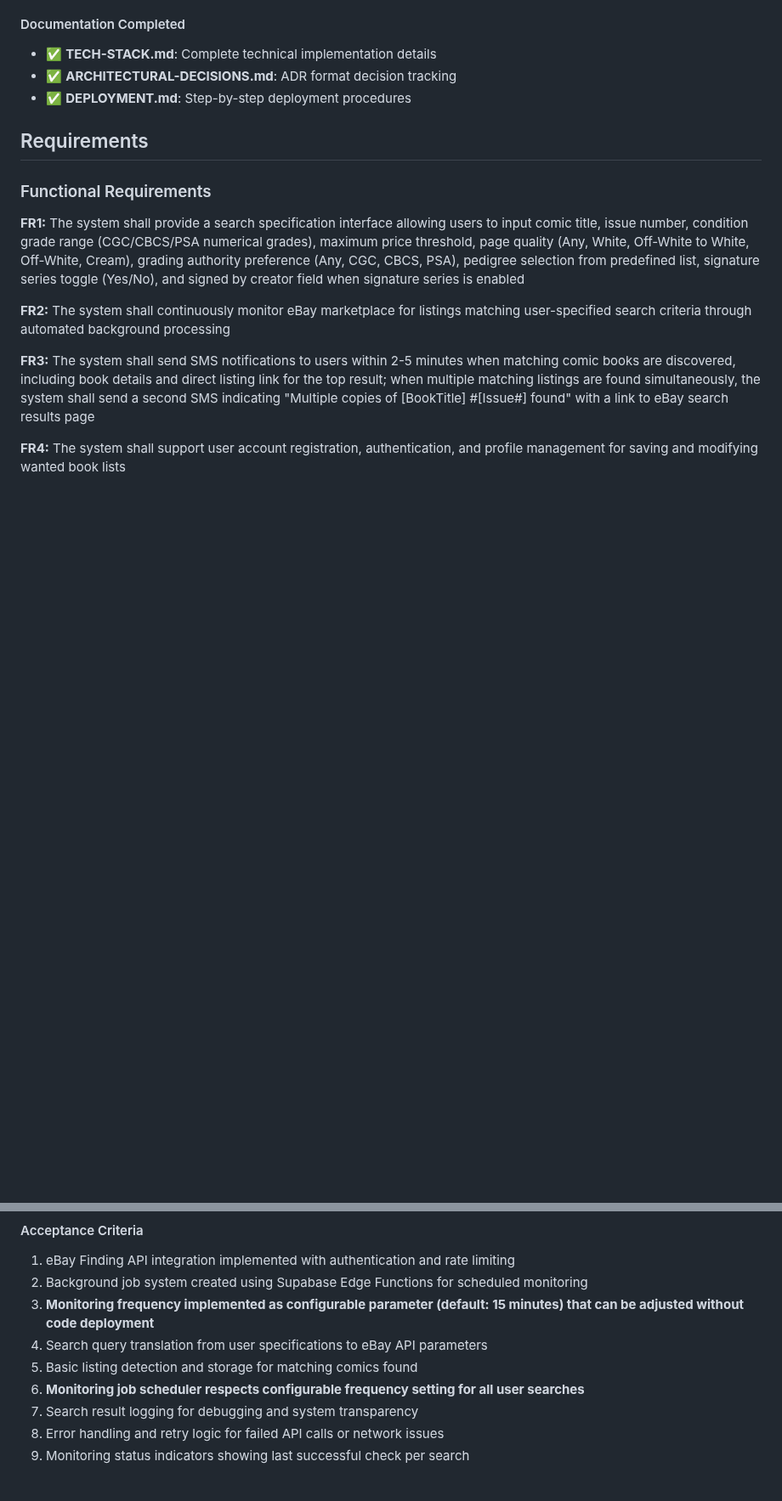
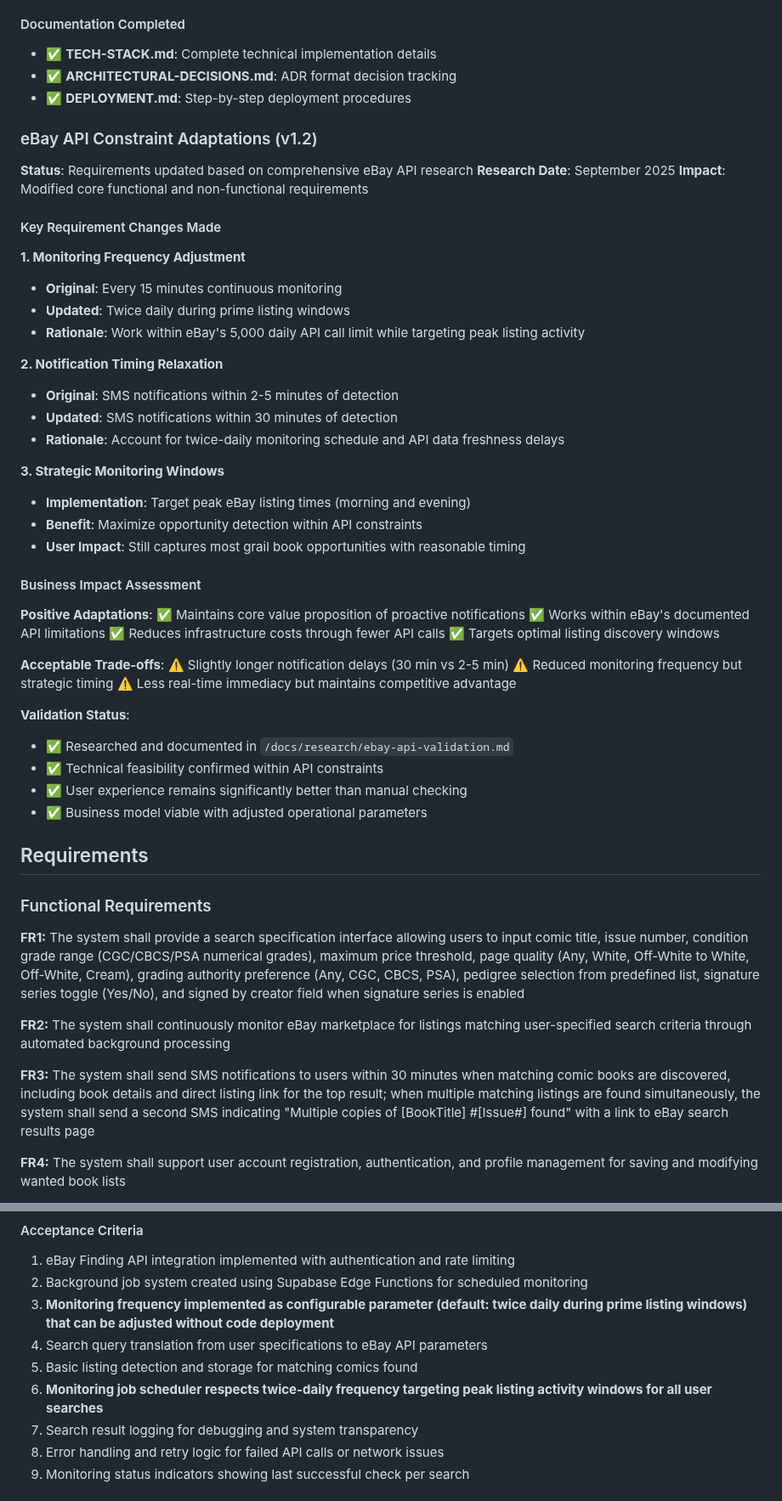
Before and after one commit to RevoltinDevelopment/grail-seeker-landing, a Markdown page: docs/prd.md, 2 parts joined by grey strips. Shown at 85% size. Rendered like a GitHub page; blank space fills up the shorter version.

Commit message:
Update PRD requirements based on eBay API constraints
Key changes to accommodate eBay's 5K daily API limit:
- Monitoring frequency: 15 minutes → twice daily (prime windows)
- Notification timing: 2-5 minutes → 30 minutes
- Added comprehensive eBay API constraint adaptations section
- Updated FR3, NFR2, and Epic 1 acceptance criteria
- Documented business impact and validation status

These changes maintain core value while working within API limits.

🤖 Generated with [Claude Code](https://claude.ai/code)

Co-Authored-By: Claude <noreply@anthropic.com>

```diff
--- a/docs/prd.md
+++ b/docs/prd.md
@@ -106,6 +107,48 @@ Grail Seeker addresses this fundamental inefficiency by shifting from "check whe
 - ✅ **ARCHITECTURAL-DECISIONS.md**: ADR format decision tracking
 - ✅ **DEPLOYMENT.md**: Step-by-step deployment procedures
 
+### eBay API Constraint Adaptations (v1.2)
+
+**Status**: Requirements updated based on comprehensive eBay API research
+**Research Date**: September 2025
+**Impact**: Modified core functional and non-functional requirements
+
+#### Key Requirement Changes Made
+
+**1. Monitoring Frequency Adjustment**
+- **Original**: Every 15 minutes continuous monitoring
+- **Updated**: Twice daily during prime listing windows
+- **Rationale**: Work within eBay's 5,000 daily API call limit while targeting peak listing activity
+
+**2. Notification Timing Relaxation**
+- **Original**: SMS notifications within 2-5 minutes of detection
+- **Updated**: SMS notifications within 30 minutes of detection
+- **Rationale**: Account for twice-daily monitoring schedule and API data freshness delays
+
+**3. Strategic Monitoring Windows**
+- **Implementation**: Target peak eBay listing times (morning and evening)
+- **Benefit**: Maximize opportunity detection within API constraints
+- **User Impact**: Still captures most grail book opportunities with reasonable timing
+
+#### Business Impact Assessment
+
+**Positive Adaptations**:
+✅ Maintains core value proposition of proactive notifications
+✅ Works within eBay's documented API limitations
+✅ Reduces infrastructure costs through fewer API calls
+✅ Targets optimal listing discovery windows
+
+**Acceptable Trade-offs**:
+⚠️ Slightly longer notification delays (30 min vs 2-5 min)
+⚠️ Reduced monitoring frequency but strategic timing
+⚠️ Less real-time immediacy but maintains competitive advantage
+
+**Validation Status**:
+- ✅ Researched and documented in `/docs/research/ebay-api-validation.md`
+- ✅ Technical feasibility confirmed within API constraints
+- ✅ User experience remains significantly better than manual checking
+- ✅ Business model viable with adjusted operational parameters
+
 ## Requirements
 
 ### Functional Requirements
@@ -114,7 +157,7 @@ Grail Seeker addresses this fundamental inefficiency by shifting from "check whe
 
 **FR2:** The system shall continuously monitor eBay marketplace for listings matching user-specified search criteria through automated background processing
 
-**FR3:** The system shall send SMS notifications to users within 2-5 minutes when matching comic books are discovered, including book details and direct listing link for the top result; when multiple matching listings are found simultaneously, the system shall send a second SMS indicating "Multiple copies of [BookTitle] #[Issue#] found" with a link to eBay search results page
+**FR3:** The system shall send SMS notifications to users within 30 minutes when matching comic books are discovered, including book details and direct listing link for the top result; when multiple matching listings are found simultaneously, the system shall send a second SMS indicating "Multiple copies of [BookTitle] #[Issue#] found" with a link to eBay search results page
 
 **FR4:** The system shall support user account registration, authentication, and profile management for saving and modifying wanted book lists
 
@@ -391,10 +434,10 @@ so that **I can validate that automated searching is working correctly**.
 
 1. eBay Finding API integration implemented with authentication and rate limiting
 2. Background job system created using Supabase Edge Functions for scheduled monitoring
-3. **Monitoring frequency implemented as configurable parameter (default: 15 minutes) that can be adjusted without code deployment**
+3. **Monitoring frequency implemented as configurable parameter (default: twice daily during prime listing windows) that can be adjusted without code deployment**
 4. Search query translation from user specifications to eBay API parameters
 5. Basic listing detection and storage for matching comics found
-6. **Monitoring job scheduler respects configurable frequency setting for all user searches**
+6. **Monitoring job scheduler respects twice-daily frequency targeting peak listing activity windows for all user searches**
 7. Search result logging for debugging and system transparency
 8. Error handling and retry logic for failed API calls or network issues
 9. Monitoring status indicators showing last successful check per search
```
Also changed, not shown: other parts of docs/prd.md (+4 -3 lines).
